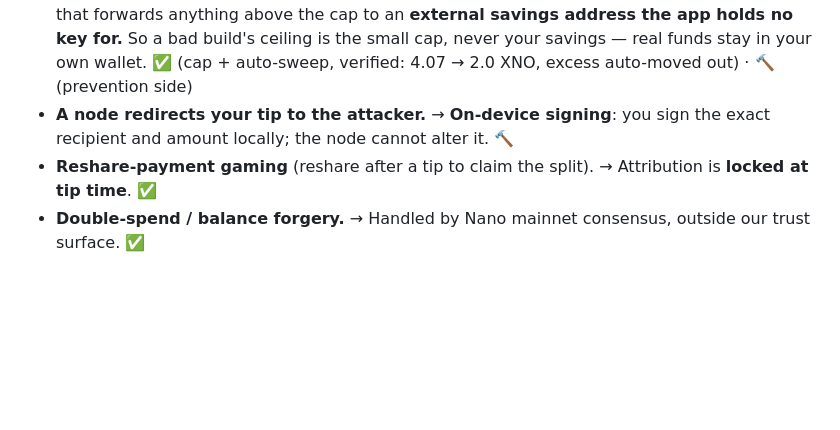
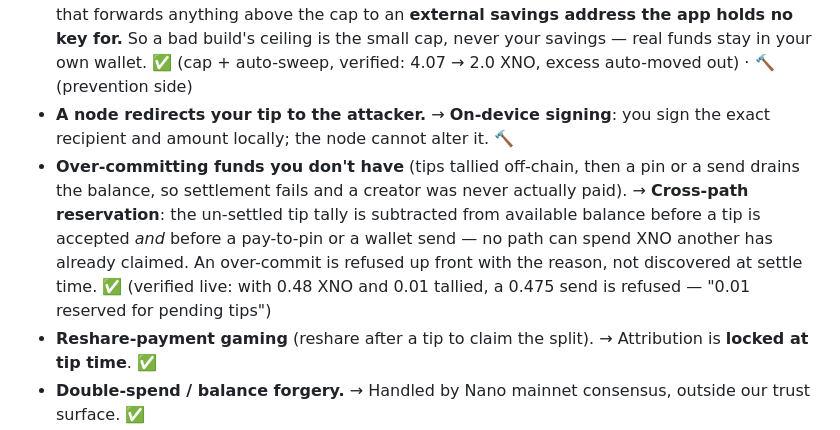
Before and after one commit to stefanbx/xchat-alpha, a Markdown page: docs/WHITEPAPER.md, the part around one of its changes. Rendered like a GitHub page; blank space fills up the shorter version.

```diff
--- a/docs/WHITEPAPER.md
+++ b/docs/WHITEPAPER.md
@@ -264,6 +265,12 @@ Here is each vector, its defense, and honest status (✅ done · 🔨 building b
   ✅ (cap + auto-sweep, verified: 4.07 → 2.0 XNO, excess auto-moved out) · 🔨 (prevention side)
 - **A node redirects your tip to the attacker.** → **On-device signing**: you sign the exact
   recipient and amount locally; the node cannot alter it. 🔨
+- **Over-committing funds you don't have** (tips tallied off-chain, then a pin or a send drains the
+  balance, so settlement fails and a creator was never actually paid). → **Cross-path reservation**:
+  the un-settled tip tally is subtracted from available balance before a tip is accepted *and* before
+  a pay-to-pin or a wallet send — no path can spend XNO another has already claimed. An over-commit is
+  refused up front with the reason, not discovered at settle time. ✅ (verified live: with 0.48 XNO
+  and 0.01 tallied, a 0.475 send is refused — "0.01 reserved for pending tips")
 - **Reshare-payment gaming** (reshare after a tip to claim the split). → Attribution is **locked at
   tip time**. ✅
 - **Double-spend / balance forgery.** → Handled by Nano mainnet consensus, outside our trust surface. ✅
```
Also changed, not shown: other parts of docs/WHITEPAPER.md (+38 -15 lines).
